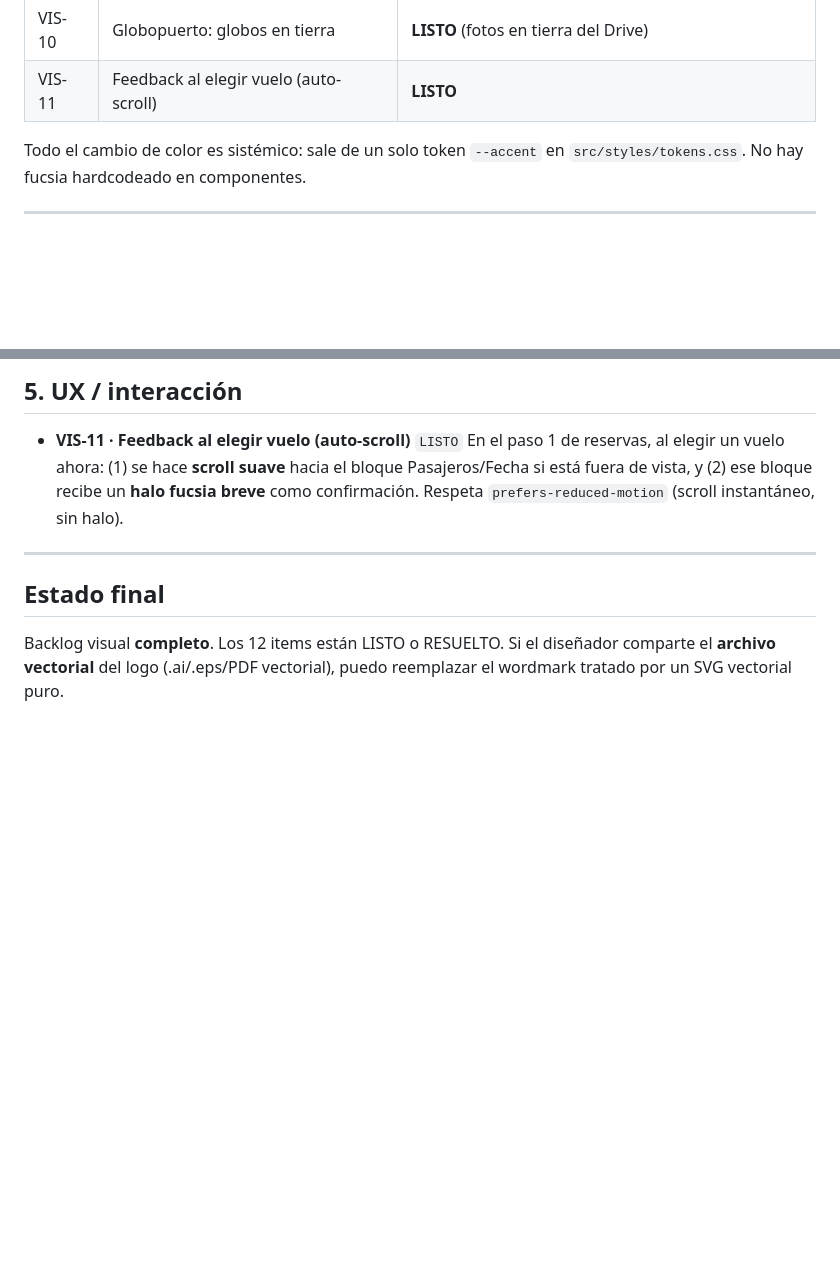
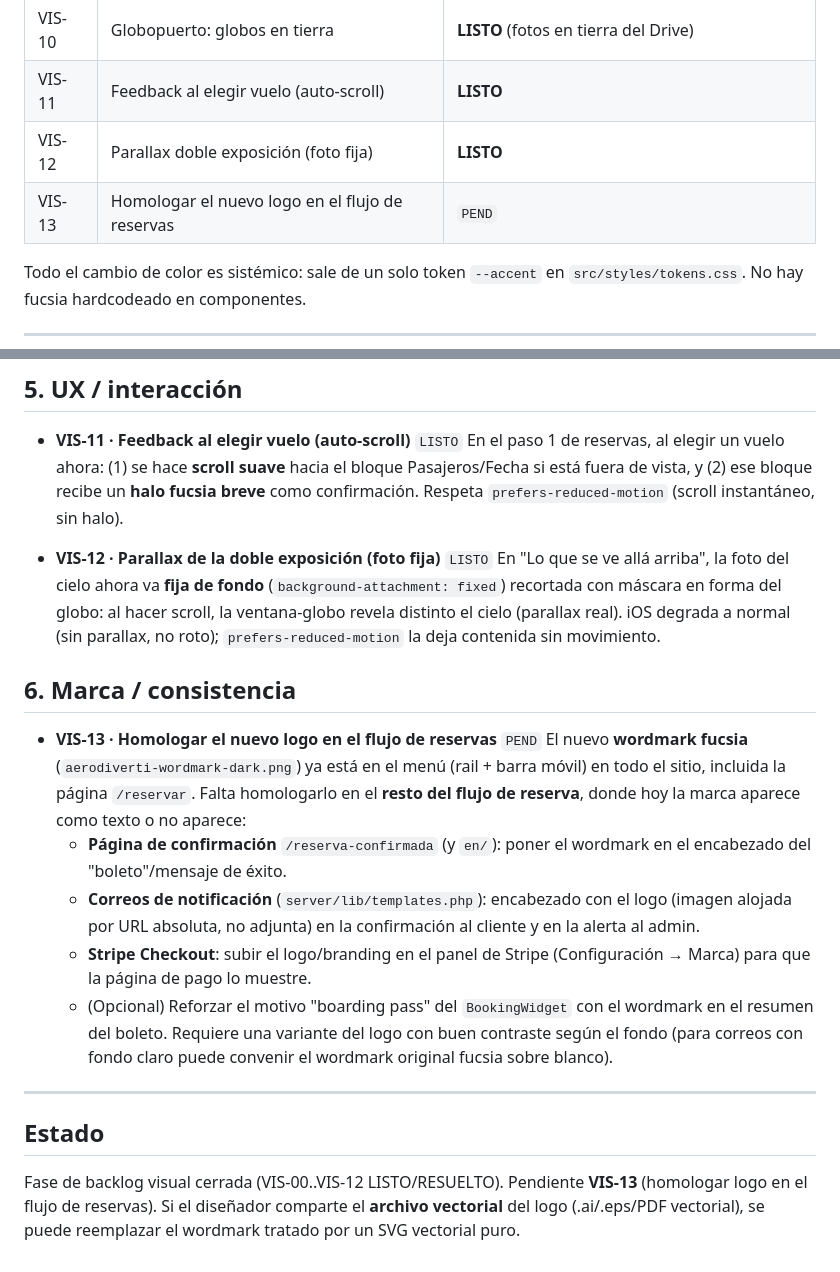
Before and after one commit to easymktok-ops/repo, a Markdown page: BACKLOG-VISUAL.md, 2 parts joined by grey strips. GitHub-like rendering; blank space fills up the shorter version.

Commit message:
Backlog: VIS-13 homologar el nuevo logo en el flujo de reservas (pendiente)
Tambien registra VIS-12 (parallax de la doble exposicion) como LISTO.

Co-Authored-By: Claude Opus 4.8 <noreply@anthropic.com>
Claude-Session: https://claude.ai/code/session_01HqpkpKfj3YTgtSRpQSFhay

```diff
--- a/BACKLOG-VISUAL.md
+++ b/BACKLOG-VISUAL.md
@@ -23,6 +23,8 @@ Estado: `PEND` = pendiente · `LISTO` = aplicado · `DUDA` = requiere decisión/
 | VIS-09 | Probar fondo claro | **RESUELTO**: se mantiene oscuro (decisión del cliente) |
 | VIS-10 | Globopuerto: globos en tierra | **LISTO** (fotos en tierra del Drive) |
 | VIS-11 | Feedback al elegir vuelo (auto-scroll) | **LISTO** |
+| VIS-12 | Parallax doble exposición (foto fija) | **LISTO** |
+| VIS-13 | Homologar el nuevo logo en el flujo de reservas | `PEND` |
 
 Todo el cambio de color es sistémico: sale de un solo token `--accent` en
 `src/styles/tokens.css`. No hay fucsia hardcodeado en componentes.
@@ -134,10 +136,37 @@ disciplina de un solo acento. Si quieres, dime en qué lista/bloque la aplico.
   un **halo fucsia breve** como confirmación. Respeta `prefers-reduced-motion`
   (scroll instantáneo, sin halo).
 
+- **VIS-12 · Parallax de la doble exposición (foto fija)** `LISTO`
+  En "Lo que se ve allá arriba", la foto del cielo ahora va **fija de fondo**
+  (`background-attachment: fixed`) recortada con máscara en forma del globo: al
+  hacer scroll, la ventana-globo revela distinto el cielo (parallax real). iOS
+  degrada a normal (sin parallax, no roto); `prefers-reduced-motion` la deja
+  contenida sin movimiento.
+
+## 6. Marca / consistencia
+
+- **VIS-13 · Homologar el nuevo logo en el flujo de reservas** `PEND`
+  El nuevo **wordmark fucsia** (`aerodiverti-wordmark-dark.png`) ya está en el
+  menú (rail + barra móvil) en todo el sitio, incluida la página `/reservar`.
+  Falta homologarlo en el **resto del flujo de reserva**, donde hoy la marca
+  aparece como texto o no aparece:
+  - **Página de confirmación** `/reserva-confirmada` (y `en/`): poner el
+    wordmark en el encabezado del "boleto"/mensaje de éxito.
+  - **Correos de notificación** (`server/lib/templates.php`): encabezado con el
+    logo (imagen alojada por URL absoluta, no adjunta) en la confirmación al
+    cliente y en la alerta al admin.
+  - **Stripe Checkout**: subir el logo/branding en el panel de Stripe
+    (Configuración → Marca) para que la página de pago lo muestre.
+  - (Opcional) Reforzar el motivo "boarding pass" del `BookingWidget` con el
+    wordmark en el resumen del boleto.
+  Requiere una variante del logo con buen contraste según el fondo (para correos
+  con fondo claro puede convenir el wordmark original fucsia sobre blanco).
+
 ---
 
-## Estado final
+## Estado
 
-Backlog visual **completo**. Los 12 items están LISTO o RESUELTO. Si el
-diseñador comparte el **archivo vectorial** del logo (.ai/.eps/PDF vectorial),
-puedo reemplazar el wordmark tratado por un SVG vectorial puro.
+Fase de backlog visual cerrada (VIS-00..VIS-12 LISTO/RESUELTO). Pendiente
+**VIS-13** (homologar logo en el flujo de reservas). Si el diseñador comparte el
+**archivo vectorial** del logo (.ai/.eps/PDF vectorial), se puede reemplazar el
+wordmark tratado por un SVG vectorial puro.
```
